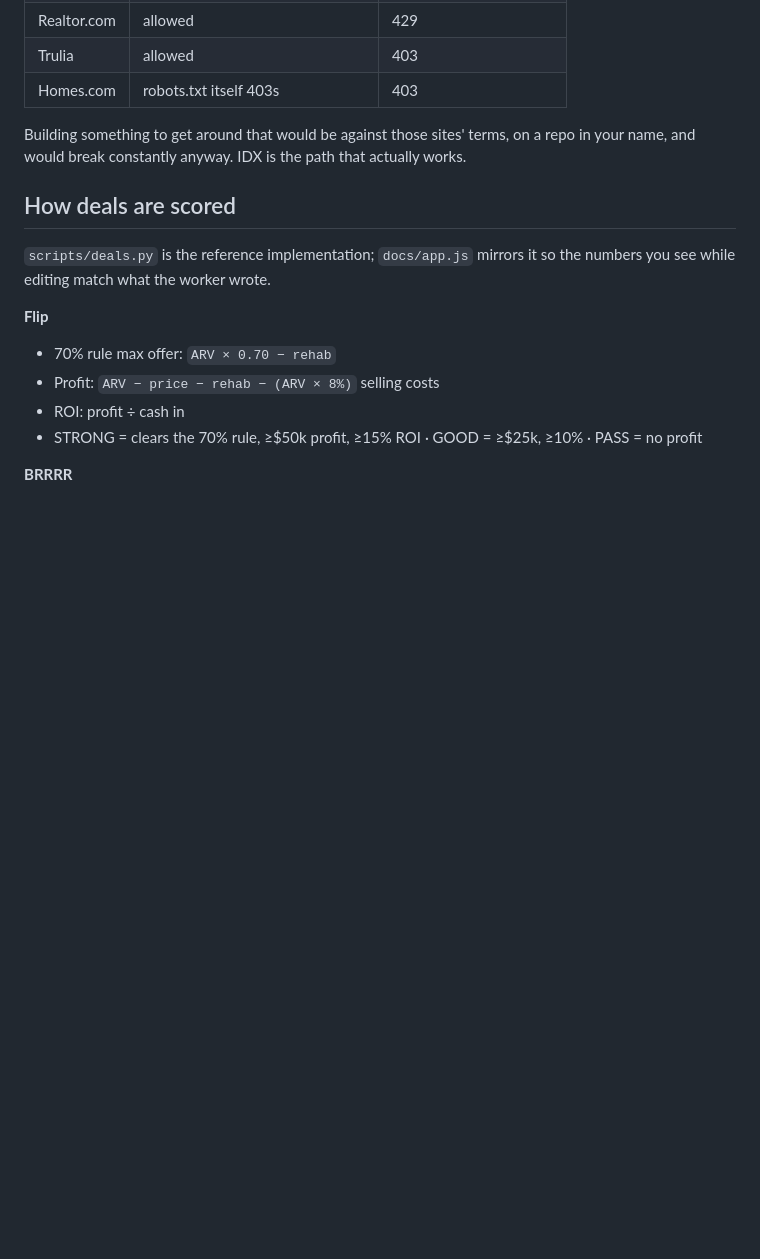
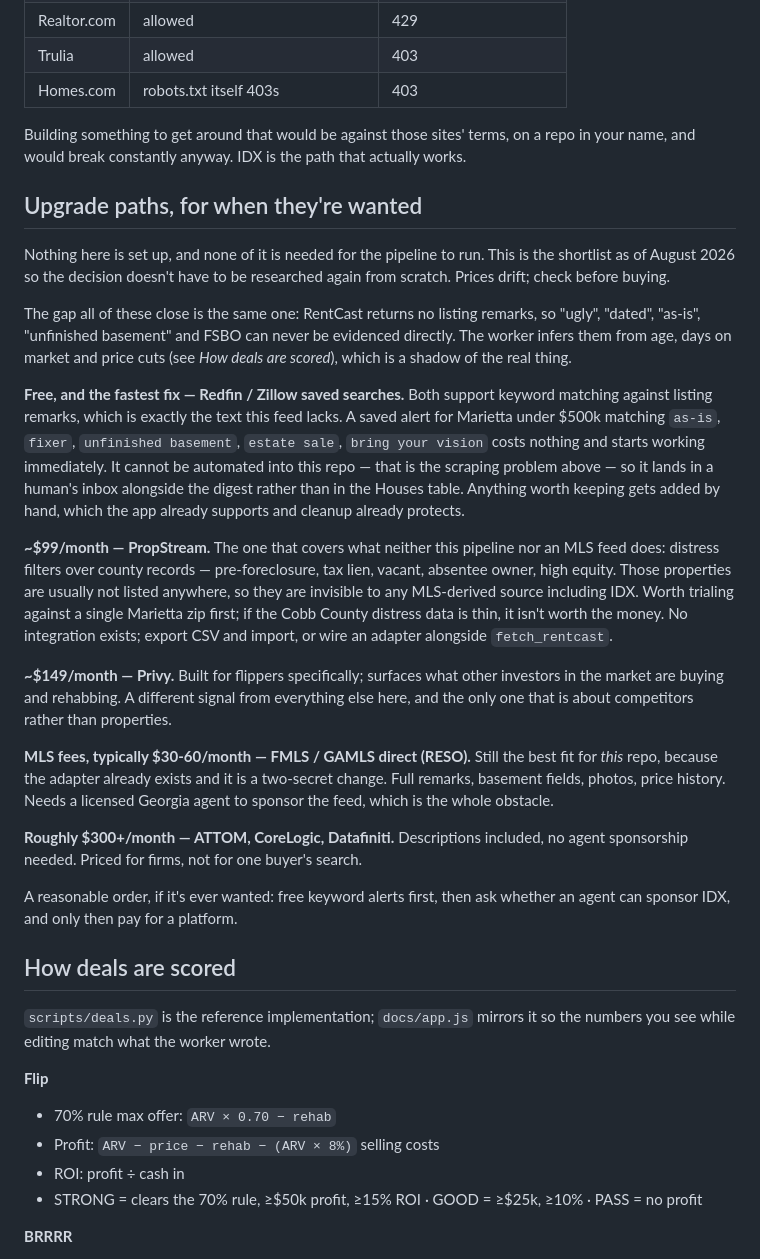
Before and after one commit to claudekovalenko/mls, a Markdown page: README.md, the part around the change. Rendered like a GitHub page; blank space fills up the shorter version.

Commit message:
Write down the listing-source upgrade paths, for whenever they're wanted (#61)
None of this is set up and none of it is needed to run; the point is that
the decision doesn't have to be researched from scratch later. Records the
shortlist as of August 2026 with what each one actually closes, since they
close different gaps and the differences are not obvious:

- free Redfin/Zillow keyword alerts, which match against listing remarks
  and so fix the exact thing this feed lacks, at the cost of being manual
- PropStream (~$99/mo) for county-records distress -- pre-foreclosure, tax
  lien, vacant, absentee -- which no MLS-derived source can see at all,
  IDX included
- Privy (~$149/mo), the only one that is about what competing investors
  are buying rather than about properties
- FMLS/GAMLS direct, still the best fit here because the RESO adapter is
  already written and it is a two-secret change
- ATTOM/CoreLogic tier, priced for firms rather than one buyer

Notes the sensible order (free alerts, then ask about agent sponsorship,
then pay), and that prices drift and should be re-checked.

Co-authored-by: Claude <noreply@anthropic.com>

```diff
--- a/README.md
+++ b/README.md
@@ -126,6 +126,50 @@ Building something to get around that would be against those sites' terms, on a
 repo in your name, and would break constantly anyway. IDX is the path that
 actually works.
 
+## Upgrade paths, for when they're wanted
+
+Nothing here is set up, and none of it is needed for the pipeline to run. This
+is the shortlist as of August 2026 so the decision doesn't have to be researched
+again from scratch. Prices drift; check before buying.
+
+The gap all of these close is the same one: RentCast returns no listing
+remarks, so "ugly", "dated", "as-is", "unfinished basement" and FSBO can never
+be evidenced directly. The worker infers them from age, days on market and
+price cuts (see *How deals are scored*), which is a shadow of the real thing.
+
+**Free, and the fastest fix — Redfin / Zillow saved searches.** Both support
+keyword matching against listing remarks, which is exactly the text this feed
+lacks. A saved alert for Marietta under $500k matching `as-is`, `fixer`,
+`unfinished basement`, `estate sale`, `bring your vision` costs nothing and
+starts working immediately. It cannot be automated into this repo — that is the
+scraping problem above — so it lands in a human's inbox alongside the digest
+rather than in the Houses table. Anything worth keeping gets added by hand,
+which the app already supports and cleanup already protects.
+
+**~$99/month — PropStream.** The one that covers what neither this pipeline nor
+an MLS feed does: distress filters over county records — pre-foreclosure, tax
+lien, vacant, absentee owner, high equity. Those properties are usually not
+listed anywhere, so they are invisible to any MLS-derived source including IDX.
+Worth trialing against a single Marietta zip first; if the Cobb County distress
+data is thin, it isn't worth the money. No integration exists; export CSV and
+import, or wire an adapter alongside `fetch_rentcast`.
+
+**~$149/month — Privy.** Built for flippers specifically; surfaces what other
+investors in the market are buying and rehabbing. A different signal from
+everything else here, and the only one that is about competitors rather than
+properties.
+
+**MLS fees, typically $30-60/month — FMLS / GAMLS direct (RESO).** Still the
+best fit for *this* repo, because the adapter already exists and it is a
+two-secret change. Full remarks, basement fields, photos, price history. Needs
+a licensed Georgia agent to sponsor the feed, which is the whole obstacle.
+
+**Roughly $300+/month — ATTOM, CoreLogic, Datafiniti.** Descriptions included,
+no agent sponsorship needed. Priced for firms, not for one buyer's search.
+
+A reasonable order, if it's ever wanted: free keyword alerts first, then ask
+whether an agent can sponsor IDX, and only then pay for a platform.
+
 ## How deals are scored
 
 `scripts/deals.py` is the reference implementation; `docs/app.js` mirrors it so
```
